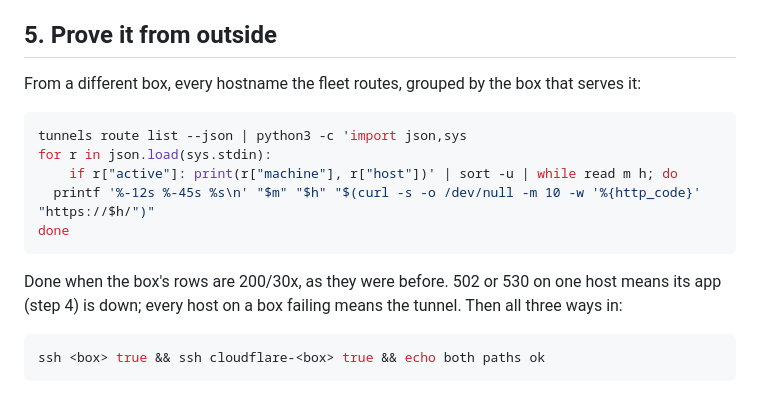
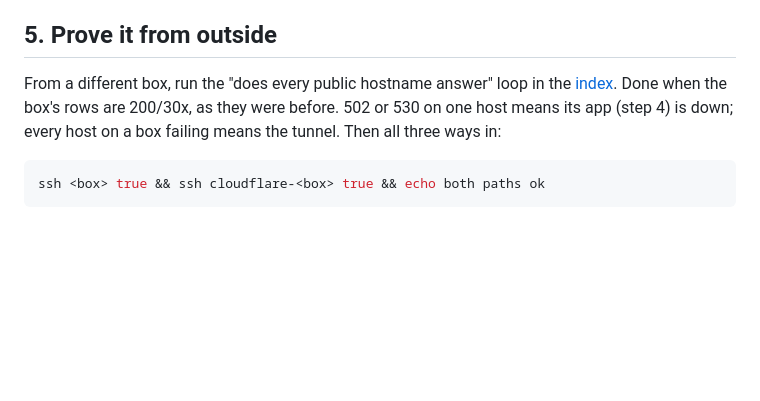
Before and after one commit to Dorky-Robot/tunnels, a Markdown page: docs/runbooks/after-a-power-cut.md, the part around the change. Drawn GitHub-style; blank space fills up the shorter version.

````diff
--- a/docs/runbooks/after-a-power-cut.md
+++ b/docs/runbooks/after-a-power-cut.md
@@ -128,18 +128,8 @@ watchdog brings it back; by hand it is
 
 ## 5. Prove it from outside
 
-From a different box, every hostname the fleet routes, grouped by the box
-that serves it:
-
-```sh
-tunnels route list --json | python3 -c 'import json,sys
-for r in json.load(sys.stdin):
-    if r["active"]: print(r["machine"], r["host"])' | sort -u | while read m h; do
-  printf '%-12s %-45s %s\n' "$m" "$h" "$(curl -s -o /dev/null -m 10 -w '%{http_code}' "https://$h/")"
-done
-```
-
-Done when the box's rows are 200/30x, as they were before. 502 or 530 on
+From a different box, run the "does every public hostname answer" loop in
+the [index](README.md). Done when the box's rows are 200/30x, as they were before. 502 or 530 on
 one host means its app (step 4) is down; every host on a box failing means
 the tunnel. Then all three ways in:
 
````
Also changed, not shown: docs/runbooks/README.md (+7 -5 lines).
